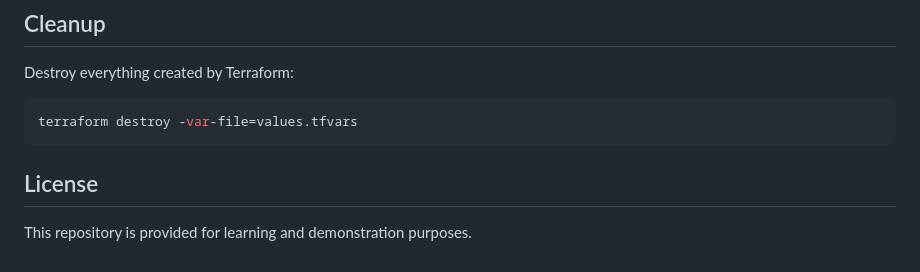
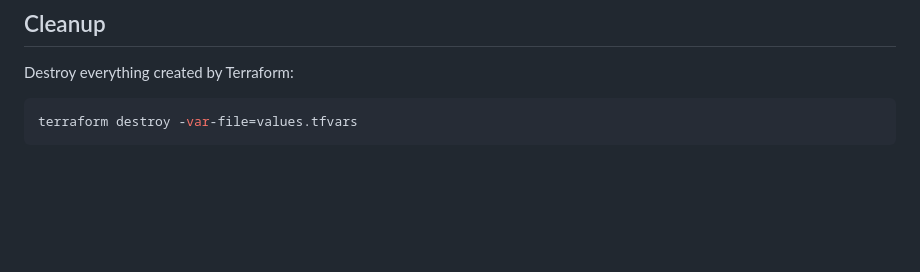
Before and after one commit to benayyad12/cicd-terraform-docker-webapp, a Markdown page: README.md, the part around the change. Rendered like a GitHub page; blank space fills up the shorter version.

````diff
--- a/README.md
+++ b/README.md
@@ -139,7 +139,3 @@ Destroy everything created by Terraform:
 ```bash
 terraform destroy -var-file=values.tfvars
 ```
-
-## License
-
-This repository is provided for learning and demonstration purposes.
````
